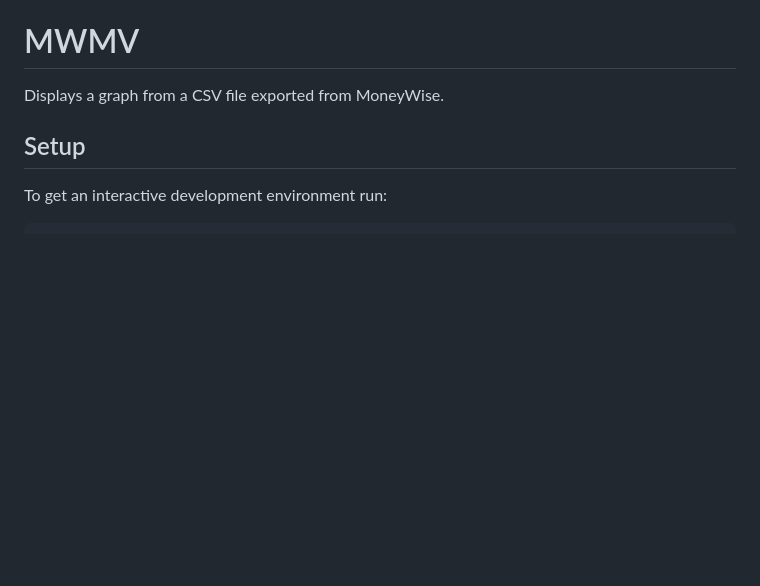
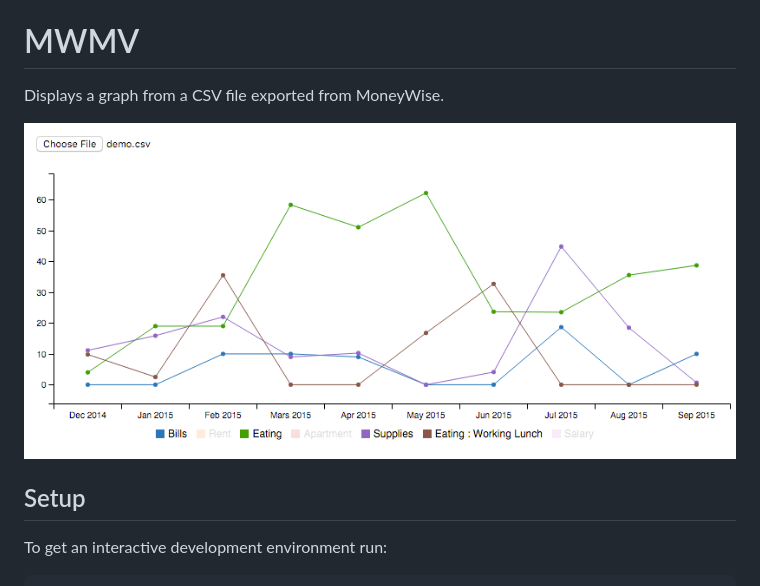
Before and after one commit to alcesleo/mwmv, a Markdown page: README.md, the part around the change. Drawn GitHub-style; pictures changed too: demo.png (added); blank space fills up the shorter version.

Commit message:
Add demo screenshot to readme

```diff
--- a/README.md
+++ b/README.md
@@ -1,6 +1,8 @@
 # MWMV
 
 Displays a graph from a CSV file exported from MoneyWise.
+
+![demo](./demo.png)
 
 ## Setup
 
```
